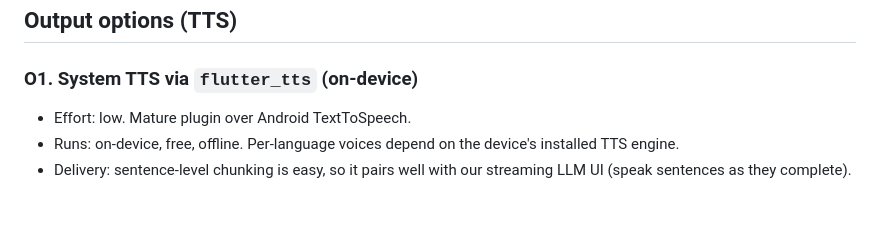
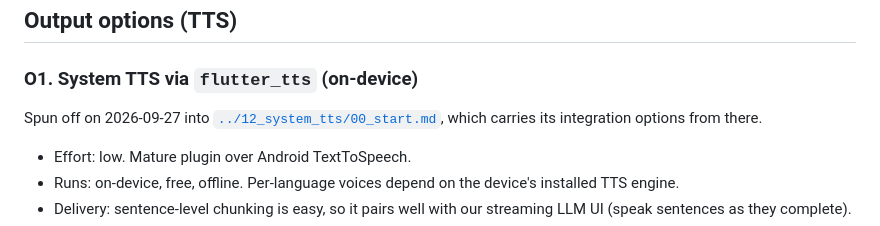
Before and after one commit to Pitrified/fala-language-tutor, a Markdown page: plans/05_audio_io/00_start.md, the part around the change. Rendered like a GitHub page; blank space fills up the shorter version.

```diff
--- a/plans/05_audio_io/00_start.md
+++ b/plans/05_audio_io/00_start.md
@@ -150,6 +150,8 @@ Send the user's audio straight to a model that hears.
 
 ### O1. System TTS via `flutter_tts` (on-device)
 
+Spun off on 2026-09-27 into [`../12_system_tts/00_start.md`](../12_system_tts/00_start.md), which carries its integration options from there.
+
 - Effort: low. Mature plugin over Android TextToSpeech.
 - Runs: on-device, free, offline. Per-language voices depend on the device's installed TTS engine.
 - Delivery: sentence-level chunking is easy, so it pairs well with our streaming LLM UI
```
Also changed, not shown: plans/12_system_tts/00_start.md (added, +91 -0 lines).
